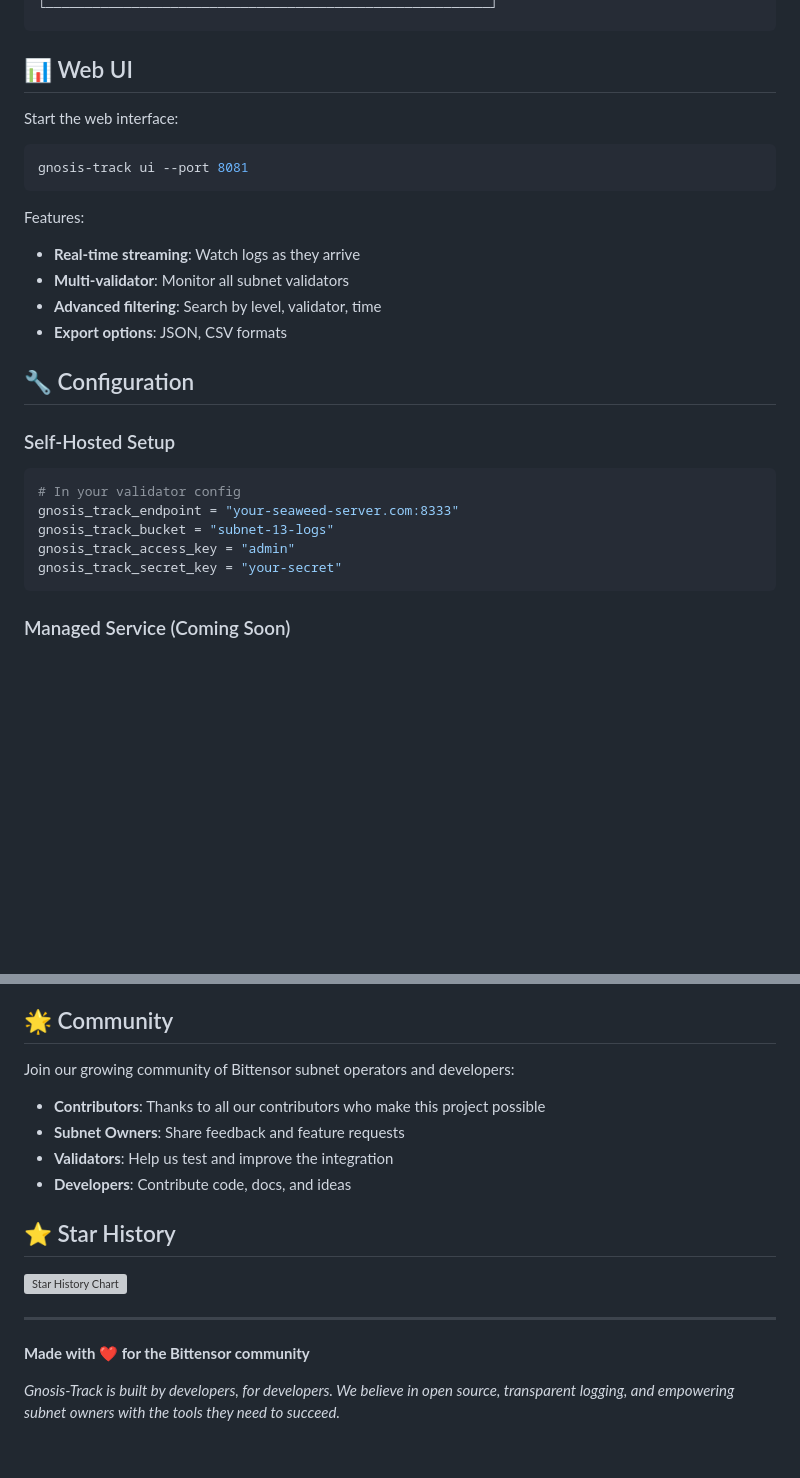
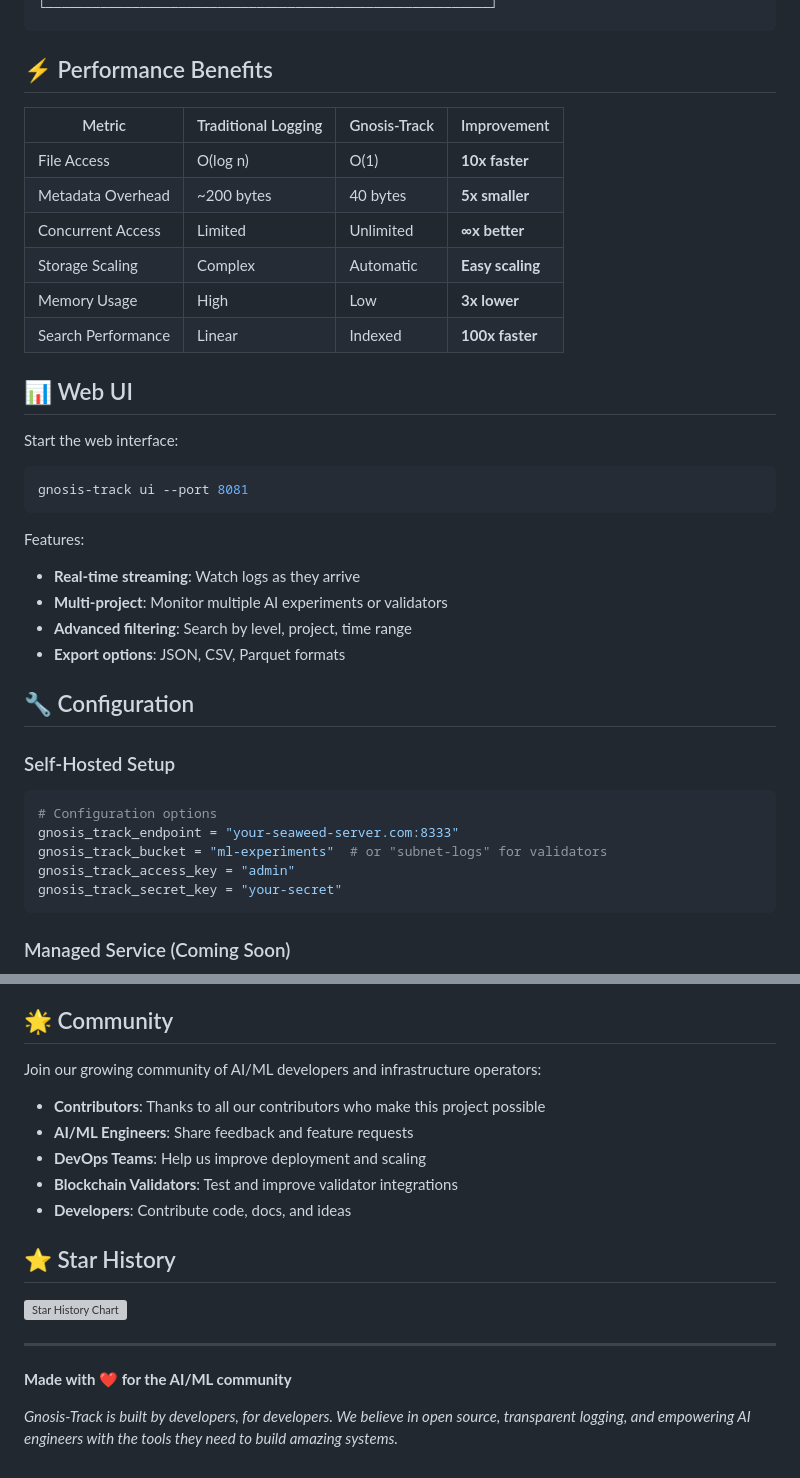
Before and after one commit to gnosis-research/gnosis-track, a Markdown page: README.md, 2 parts joined by grey strips. GitHub-like rendering; blank space fills up the shorter version; grey boxes are pictures that could not be loaded.

````diff
--- a/README.md
+++ b/README.md
@@ -64,5 +85,16 @@ echo "Point validators to: https://your-server.com:8333"
 └─────────────────────────────────────────────────────────┘
 ```
+
+## ⚡ Performance Benefits
+
+| Metric | Traditional Logging | Gnosis-Track | Improvement |
+|--------|-------------------|-------------|-------------|
+| File Access | O(log n) | O(1) | **10x faster** |
+| Metadata Overhead | ~200 bytes | 40 bytes | **5x smaller** |
+| Concurrent Access | Limited | Unlimited | **∞x better** |
+| Storage Scaling | Complex | Automatic | **Easy scaling** |
+| Memory Usage | High | Low | **3x lower** |
+| Search Performance | Linear | Indexed | **100x faster** |
 
 ## 📊 Web UI
 
@@ -74,18 +106,18 @@ gnosis-track ui --port 8081
 
 Features:
 - **Real-time streaming**: Watch logs as they arrive
-- **Multi-validator**: Monitor all subnet validators
-- **Advanced filtering**: Search by level, validator, time
-- **Export options**: JSON, CSV formats
+- **Multi-project**: Monitor multiple AI experiments or validators
+- **Advanced filtering**: Search by level, project, time range
+- **Export options**: JSON, CSV, Parquet formats
 
 ## 🔧 Configuration
 
 ### Self-Hosted Setup
 
 ```python
-# In your validator config
+# Configuration options
 gnosis_track_endpoint = "your-seaweed-server.com:8333"
-gnosis_track_bucket = "subnet-13-logs"
+gnosis_track_bucket = "ml-experiments"  # or "subnet-logs" for validators
 gnosis_track_access_key = "admin"
 gnosis_track_secret_key = "your-secret"
 ```
@@ -198,11 +230,12 @@ This project is licensed under the MIT License - see the [LICENSE](LICENSE) file
 
 ## 🌟 Community
 
-Join our growing community of Bittensor subnet operators and developers:
+Join our growing community of AI/ML developers and infrastructure operators:
 
 - **Contributors**: Thanks to all our contributors who make this project possible
-- **Subnet Owners**: Share feedback and feature requests
-- **Validators**: Help us test and improve the integration
+- **AI/ML Engineers**: Share feedback and feature requests
+- **DevOps Teams**: Help us improve deployment and scaling
+- **Blockchain Validators**: Test and improve validator integrations
 - **Developers**: Contribute code, docs, and ideas
 
 ## ⭐ Star History
@@ -211,6 +244,6 @@ Join our growing community of Bittensor subnet operators and developers:
 
 ---
 
-**Made with ❤️ for the Bittensor community**
+**Made with ❤️ for the AI/ML community**
 
-*Gnosis-Track is built by developers, for developers. We believe in open source, transparent logging, and empowering subnet owners with the tools they need to succeed.*
+*Gnosis-Track is built by developers, for developers. We believe in open source, transparent logging, and empowering AI engineers with the tools they need to build amazing systems.*
````
Also changed, not shown: other parts of README.md (+42 -21 lines).
